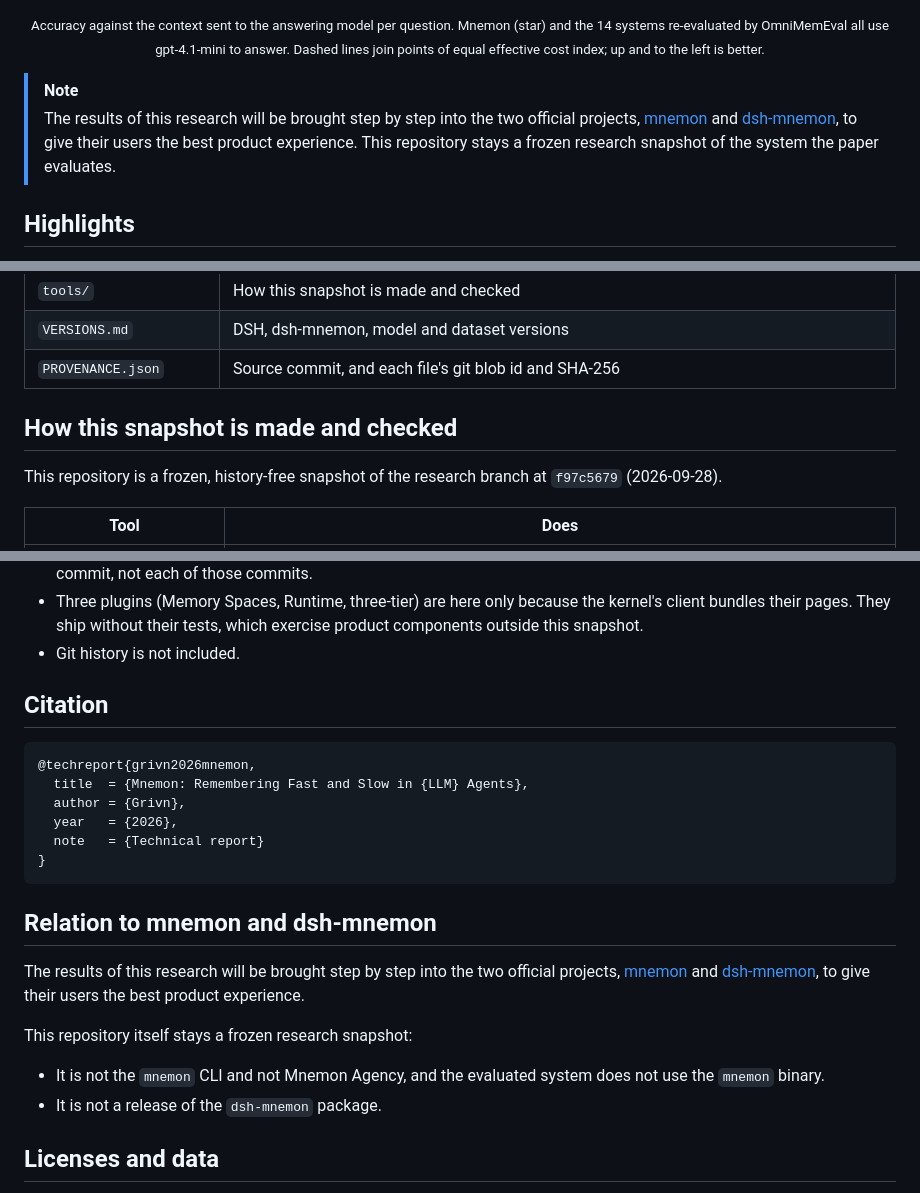
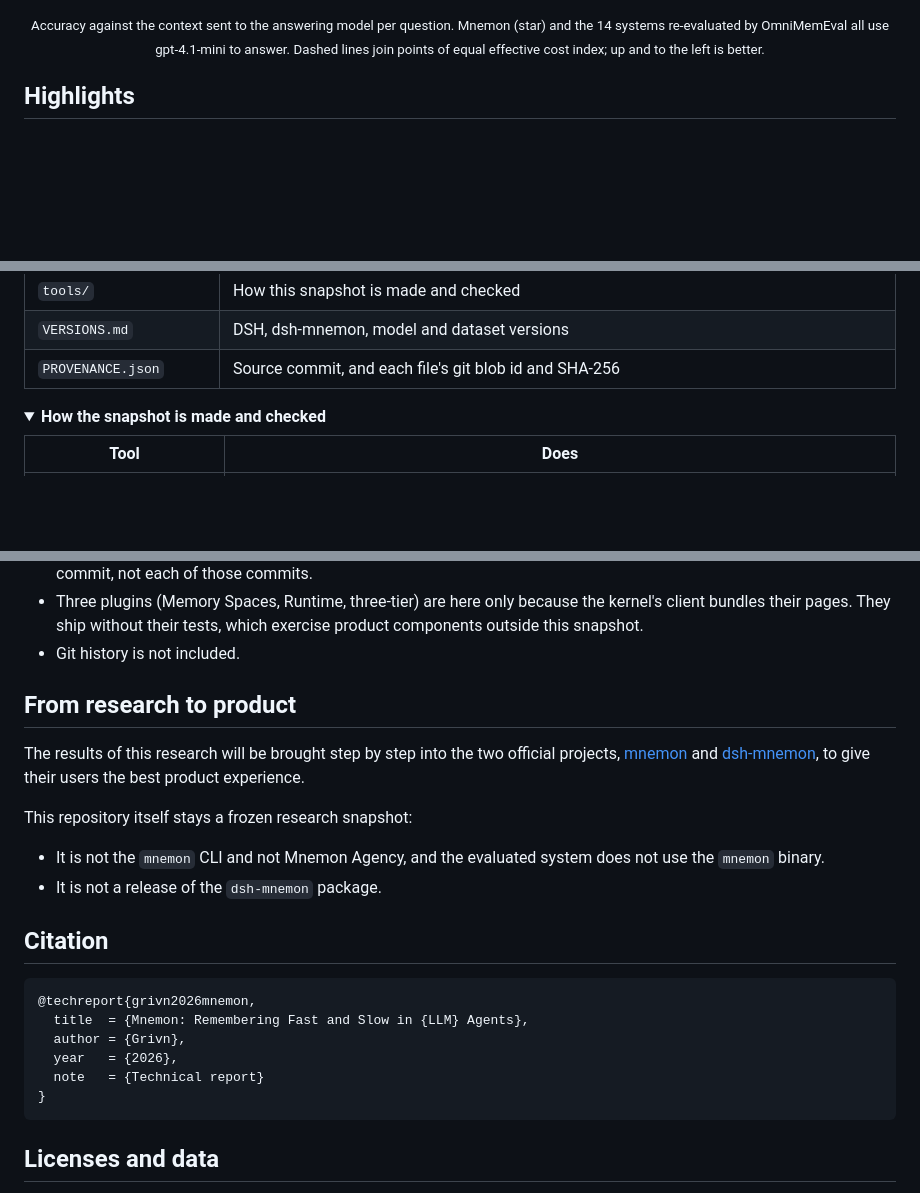
Before and after one commit to Grivn/mnemon-memory-agent, a Markdown page: README.md, 3 parts joined by grey strips. Drawn GitHub-style; folded sections open; blank space fills up the shorter version.

````diff
--- a/README.md
+++ b/README.md
@@ -29,11 +24,6 @@ whole conversation reach evidence their own searches miss.
 <p align="center"><sub>Accuracy against the context sent to the answering model per question. Mnemon (star) and the 14 systems
 re-evaluated by OmniMemEval all use gpt-4.1-mini to answer. Dashed lines join points of equal effective cost index;
 up and to the left is better.</sub></p>
-
-> [!NOTE]
-> The results of this research will be brought step by step into the two official projects, [mnemon](https://github.com/mnemon-dev/mnemon)
-> and [dsh-mnemon](https://github.com/omdsh-dev/dsh-mnemon), to give their users the best product experience. This repository stays a frozen
-> research snapshot of the system the paper evaluates.
 
 ## Highlights
 
@@ -251,9 +247,10 @@ The full system adds `--simple`, hybrid search with `--embed-url <local nomic-em
 | `VERSIONS.md` | DSH, dsh-mnemon, model and dataset versions |
 | `PROVENANCE.json` | Source commit, and each file's git blob id and SHA-256 |
 
-## How this snapshot is made and checked
+</details>
 
-This repository is a frozen, history-free snapshot of the research branch at `f97c5679` (2026-09-28).
+<details>
+<summary><b>How the snapshot is made and checked</b></summary>
 
 | Tool | Does |
 |---|---|
@@ -284,6 +281,17 @@ What the snapshot does and does not claim:
   They ship without their tests, which exercise product components outside this snapshot.
 - Git history is not included.
 
+</details>
+
+## From research to product
+
+The results of this research will be brought step by step into the two official projects, [mnemon](https://github.com/mnemon-dev/mnemon) and
+[dsh-mnemon](https://github.com/omdsh-dev/dsh-mnemon), to give their users the best product experience.
+
+This repository itself stays a frozen research snapshot:
+- It is not the `mnemon` CLI and not Mnemon Agency, and the evaluated system does not use the `mnemon` binary.
+- It is not a release of the `dsh-mnemon` package.
+
 ## Citation
 
 ```bibtex
@@ -295,15 +303,6 @@ What the snapshot does and does not claim:
 }
 ```
 
-## Relation to mnemon and dsh-mnemon
-
-The results of this research will be brought step by step into the two official projects, [mnemon](https://github.com/mnemon-dev/mnemon) and
-[dsh-mnemon](https://github.com/omdsh-dev/dsh-mnemon), to give their users the best product experience.
-
-This repository itself stays a frozen research snapshot:
-- It is not the `mnemon` CLI and not Mnemon Agency, and the evaluated system does not use the `mnemon` binary.
-- It is not a release of the `dsh-mnemon` package.
-
 ## Licenses and data
 
 The code is dsh-mnemon's, under the MIT license in `LICENSE`. The run records and report assets contain text derived
````
Also changed, not shown: other parts of README.md (+45 -44 lines), README.zh-CN.md (+57 -56 lines).
